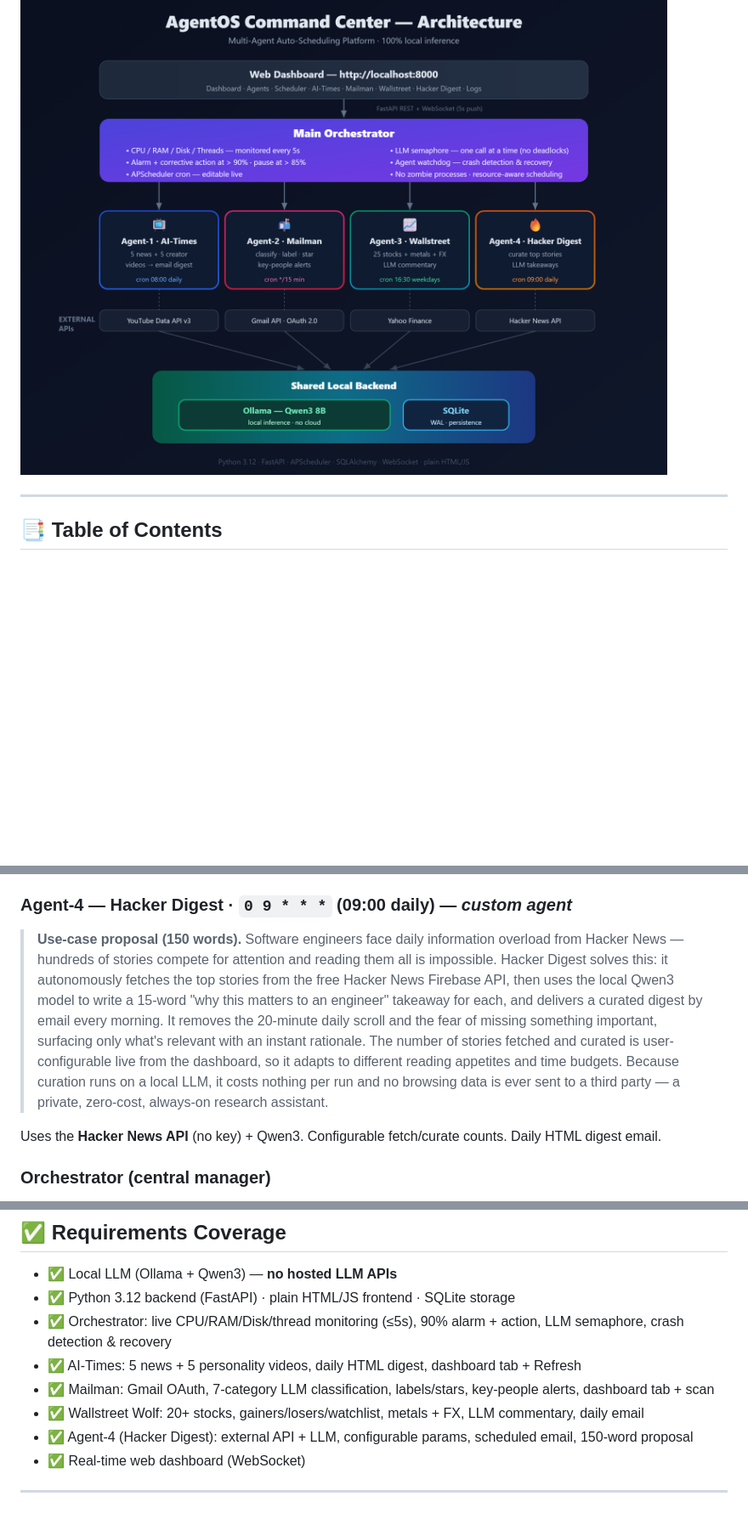
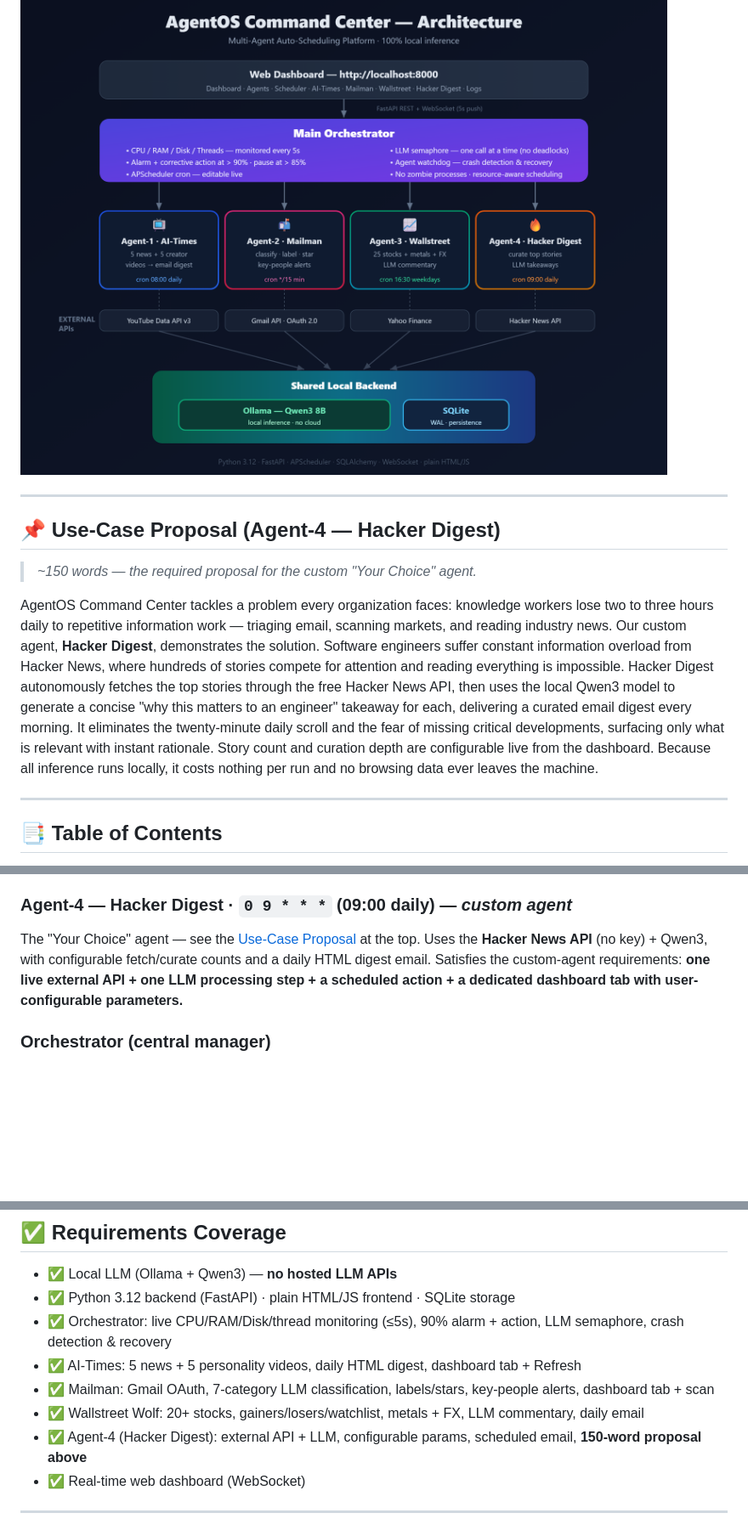
Before and after one commit to azharsoomro/Multi-Agent-Personal-Auto-Scheduling-Platform, a Markdown page: README.md, 3 parts joined by grey strips. Shown at 85% size. Drawn GitHub-style; blank space fills up the shorter version.

Commit message:
Rewrite README with prominent 150-word use-case proposal
Move the Agent-4 use-case proposal into a dedicated, clearly-labeled
section near the top of the README so it's immediately visible.

Co-Authored-By: Claude Opus 4.8 <noreply@anthropic.com>

```diff
--- a/README.md
+++ b/README.md
@@ -4,6 +4,14 @@
 A fully operational, **100% local** multi-agent AI platform. A central orchestrator manages four specialized autonomous agents, monitors system resources, schedules work, and serves a real-time operations dashboard. **Every bit of AI inference runs on your own machine** via **Qwen3 on Ollama** — no cloud APIs, no per-token billing, no data leaving your network.
 
 ![Architecture](architecture.png)
+
+---
+
+## 📌 Use-Case Proposal (Agent-4 — Hacker Digest)
+
+> *~150 words — the required proposal for the custom "Your Choice" agent.*
+
+AgentOS Command Center tackles a problem every organization faces: knowledge workers lose two to three hours daily to repetitive information work — triaging email, scanning markets, and reading industry news. Our custom agent, **Hacker Digest**, demonstrates the solution. Software engineers suffer constant information overload from Hacker News, where hundreds of stories compete for attention and reading everything is impossible. Hacker Digest autonomously fetches the top stories through the free Hacker News API, then uses the local Qwen3 model to generate a concise "why this matters to an engineer" takeaway for each, delivering a curated email digest every morning. It eliminates the twenty-minute daily scroll and the fear of missing critical developments, surfacing only what is relevant with instant rationale. Story count and curation depth are configurable live from the dashboard. Because all inference runs locally, it costs nothing per run and no browsing data ever leaves the machine.
 
 ---
 
@@ -175,9 +183,7 @@ Connects to Gmail via **OAuth 2.0**, classifies each unread email with Qwen3 int
 Tracks **25 stocks** plus **gold, silver, and 5 FX pairs** via Yahoo Finance. Qwen3 writes a 3-sentence market commentary. Dashboard shows Top 5 Gainers, Top 5 Losers, metals/FX, and the full watchlist. Daily HTML market-brief email.
 
 ### Agent‑4 — Hacker Digest · `0 9 * * *` (09:00 daily) — *custom agent*
-> **Use-case proposal (150 words).** Software engineers face daily information overload from Hacker News — hundreds of stories compete for attention and reading them all is impossible. Hacker Digest solves this: it autonomously fetches the top stories from the free Hacker News Firebase API, then uses the local Qwen3 model to write a 15-word "why this matters to an engineer" takeaway for each, and delivers a curated digest by email every morning. It removes the 20-minute daily scroll and the fear of missing something important, surfacing only what's relevant with an instant rationale. The number of stories fetched and curated is user-configurable live from the dashboard, so it adapts to different reading appetites and time budgets. Because curation runs on a local LLM, it costs nothing per run and no browsing data is ever sent to a third party — a private, zero-cost, always-on research assistant.
-
-Uses the **Hacker News API** (no key) + Qwen3. Configurable fetch/curate counts. Daily HTML digest email.
+The "Your Choice" agent — see the [Use-Case Proposal](#-use-case-proposal-agent-4--hacker-digest) at the top. Uses the **Hacker News API** (no key) + Qwen3, with configurable fetch/curate counts and a daily HTML digest email. Satisfies the custom-agent requirements: **one live external API + one LLM processing step + a scheduled action + a dedicated dashboard tab with user-configurable parameters.**
 
 ### Orchestrator (central manager)
 Monitors CPU/RAM/Disk/threads every **5s**; alarms at 90% with corrective guidance; pauses agent launches above 85%; serializes LLM calls with a **semaphore** (deadlock prevention); a **watchdog** detects crashed agent threads and recovers state without restarting the platform; broadcasts all events over WebSocket.
@@ -264,7 +270,7 @@ agentos-command-center/
 - ✅ AI-Times: 5 news + 5 personality videos, daily HTML digest, dashboard tab + Refresh
 - ✅ Mailman: Gmail OAuth, 7-category LLM classification, labels/stars, key-people alerts, dashboard tab + scan
 - ✅ Wallstreet Wolf: 20+ stocks, gainers/losers/watchlist, metals + FX, LLM commentary, daily email
-- ✅ Agent-4 (Hacker Digest): external API + LLM, configurable params, scheduled email, 150-word proposal
+- ✅ Agent-4 (Hacker Digest): external API + LLM, configurable params, scheduled email, **150-word proposal above**
 - ✅ Real-time web dashboard (WebSocket)
 
 ---
```
